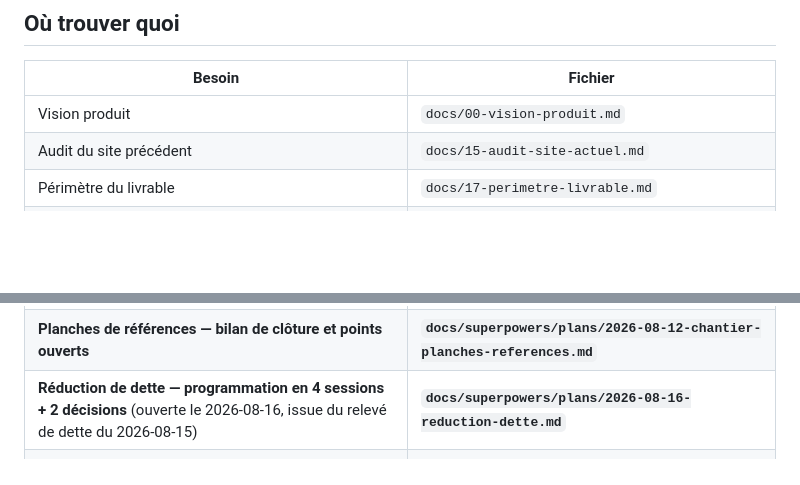
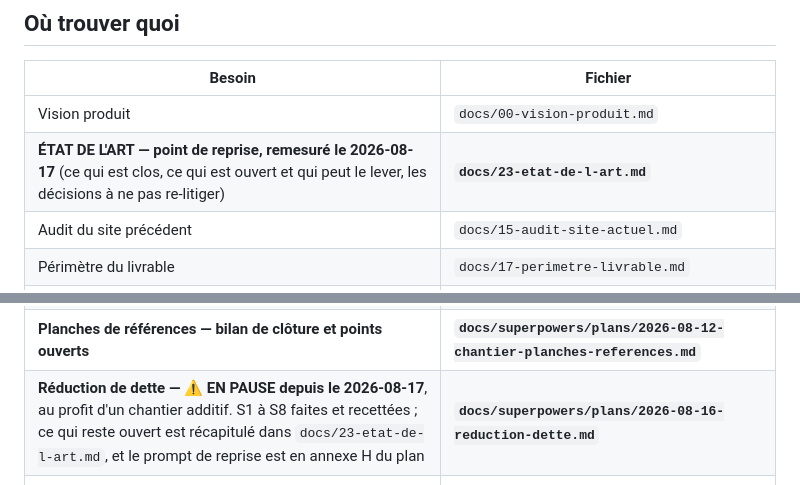
Before and after one commit to JeffCrn/ft2e-v3, a Markdown page: CLAUDE.md, 2 parts joined by grey strips. Drawn GitHub-style; blank space fills up the shorter version.

```diff
--- a/CLAUDE.md
+++ b/CLAUDE.md
@@ -264,6 +264,7 @@ lui : sa place est ici.
 | Besoin | Fichier |
 |---|---|
 | Vision produit | `docs/00-vision-produit.md` |
+| **ÉTAT DE L'ART — point de reprise, remesuré le 2026-08-17** (ce qui est clos, ce qui est ouvert et qui peut le lever, les décisions à ne pas re-litiger) | **`docs/23-etat-de-l-art.md`** |
 | Audit du site précédent | `docs/15-audit-site-actuel.md` |
 | Périmètre du livrable | `docs/17-perimetre-livrable.md` |
 | Écosystème clients FT2E | `docs/16-ecosysteme-clients.md` |
@@ -287,7 +288,7 @@ lui : sa place est ici.
 | **Chantier des 23 fiches références réelles** (programme, protocole, suivi) | **`docs/superpowers/plans/2026-08-07-chantier-references-reelles.md`** |
 | **Planches de références — protocole de production** | **`docs/superpowers/specs/2026-08-12-planches-references-protocole.md`** |
 | **Planches de références — bilan de clôture et points ouverts** | **`docs/superpowers/plans/2026-08-12-chantier-planches-references.md`** |
-| **Réduction de dette — programmation en 4 sessions + 2 décisions** (ouverte le 2026-08-16, issue du relevé de dette du 2026-08-15) | **`docs/superpowers/plans/2026-08-16-reduction-dette.md`** |
+| **Réduction de dette — ⚠ EN PAUSE depuis le 2026-08-17**, au profit d'un chantier additif. S1 à S8 faites et recettées ; ce qui reste ouvert est récapitulé dans `docs/23-etat-de-l-art.md`, et le prompt de reprise est en annexe H du plan | **`docs/superpowers/plans/2026-08-16-reduction-dette.md`** |
 | **Remasterisation de `/references` en grille de cartes** (spec — **appliquée le 2026-08-15**, amendement A9) | **`docs/superpowers/specs/2026-08-15-remasterisation-nomenclature-references.md`** |
 | **Responsive des planches sur les fiches** (spec — **appliquée le 2026-08-15** : trois compositions, trois bandes, repli supprimé, agrandissement à deux états) | **`docs/superpowers/specs/2026-08-16-responsive-planches-fiches.md`** |
 | Version liminaire (historique de la première livraison) | `docs/14-version-liminaire.md` |
```
Also changed, not shown: docs/23-etat-de-l-art.md (added, +236 -0 lines), 1 other file.
